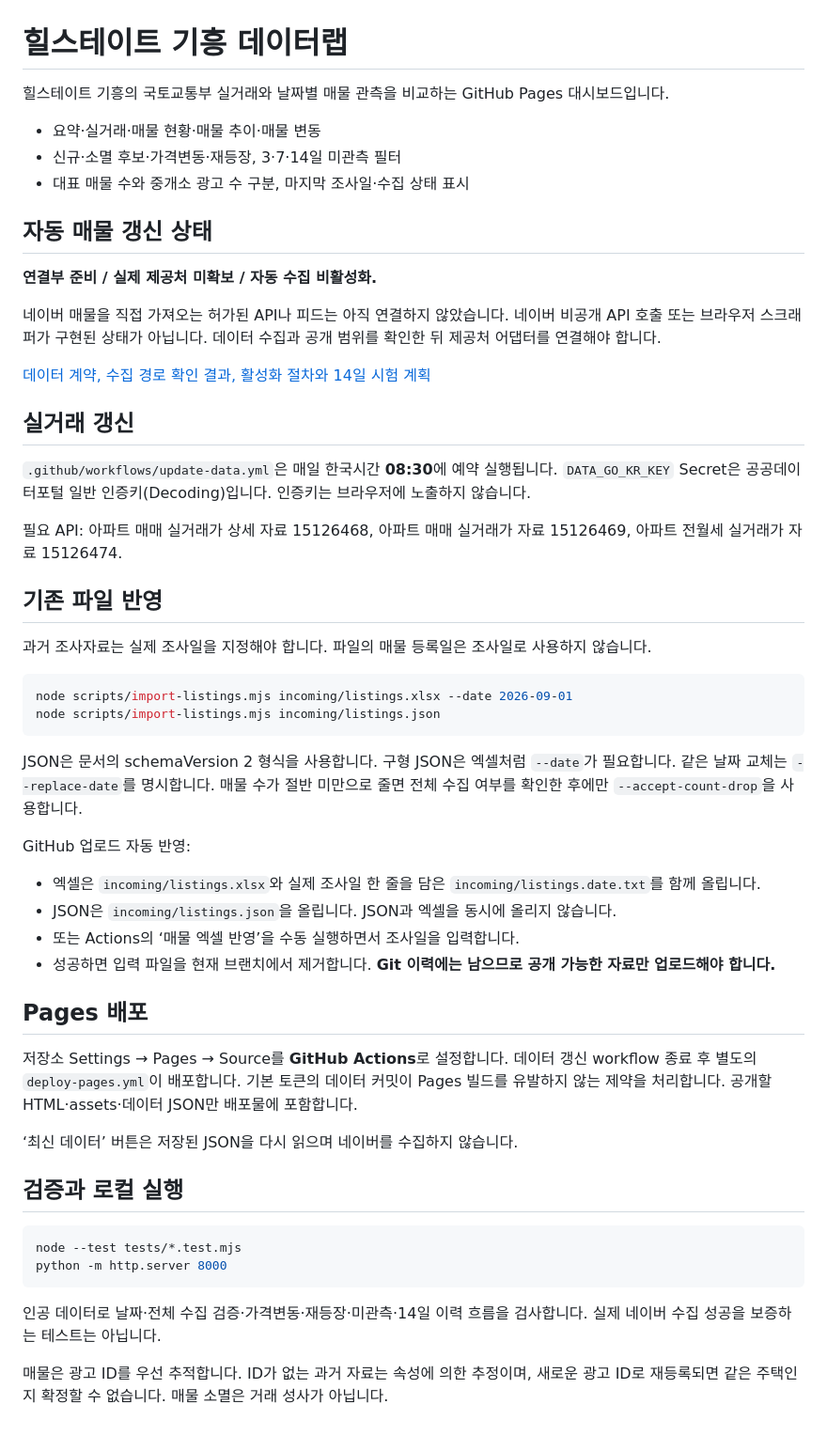
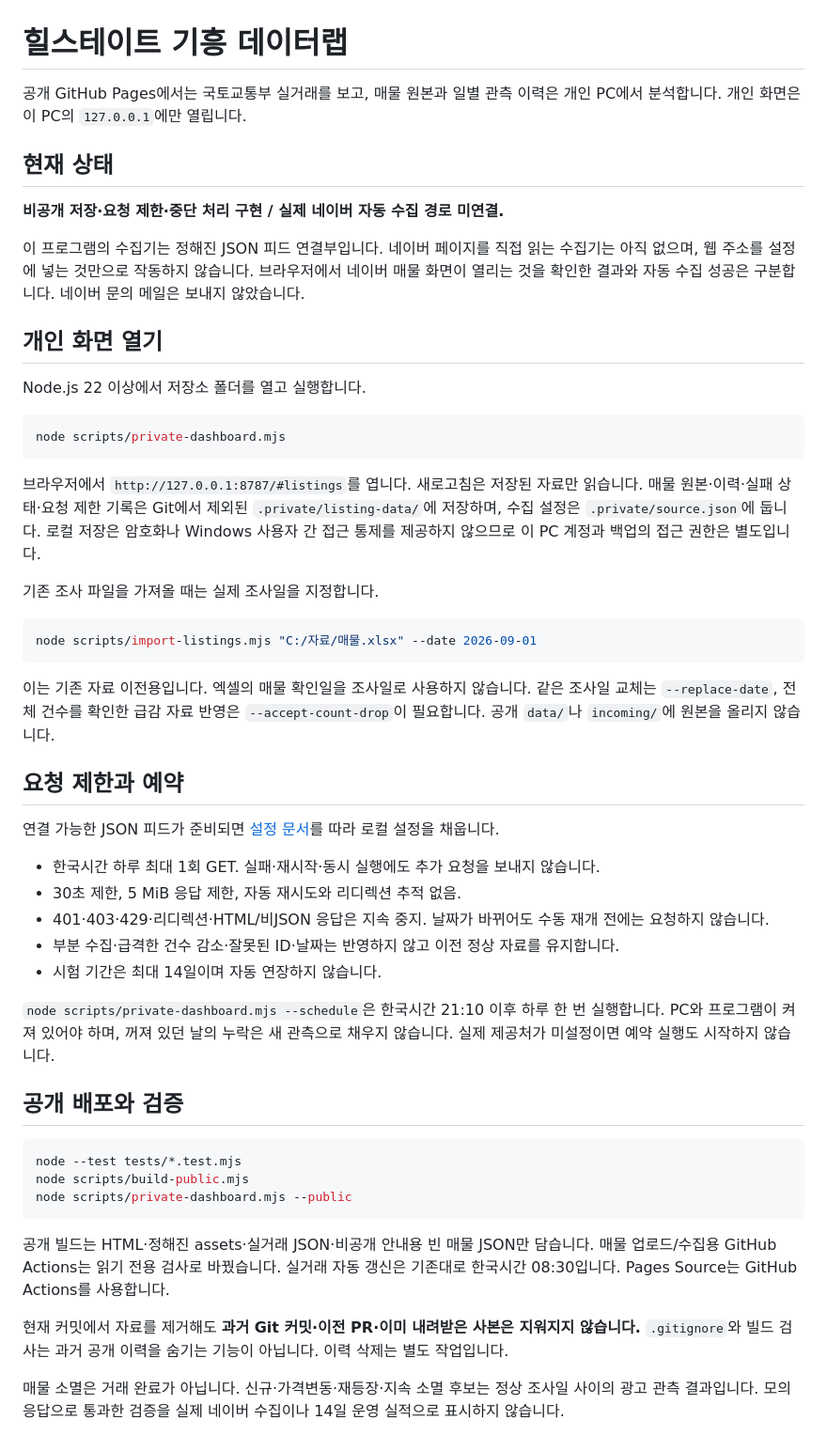
Before and after one commit to bravery0707/giheung-dashboard, a Markdown page: README.md, the part around the change. Shown at 94% size. GitHub-like rendering.

Commit message:
privacy: update README.md

````diff
--- a/README.md
+++ b/README.md
@@ -1,55 +1,53 @@
 # 힐스테이트 기흥 데이터랩
 
-힐스테이트 기흥의 국토교통부 실거래와 날짜별 매물 관측을 비교하는 GitHub Pages 대시보드입니다.
+공개 GitHub Pages에서는 국토교통부 실거래를 보고, 매물 원본과 일별 관측 이력은 개인 PC에서 분석합니다. 개인 화면은 이 PC의 `127.0.0.1`에만 열립니다.
 
-- 요약·실거래·매물 현황·매물 추이·매물 변동
-- 신규·소멸 후보·가격변동·재등장, 3·7·14일 미관측 필터
-- 대표 매물 수와 중개소 광고 수 구분, 마지막 조사일·수집 상태 표시
+## 현재 상태
 
-## 자동 매물 갱신 상태
+**비공개 저장·요청 제한·중단 처리 구현 / 실제 네이버 자동 수집 경로 미연결.**
 
-**연결부 준비 / 실제 제공처 미확보 / 자동 수집 비활성화.**
+이 프로그램의 수집기는 정해진 JSON 피드 연결부입니다. 네이버 페이지를 직접 읽는 수집기는 아직 없으며, 웹 주소를 설정에 넣는 것만으로 작동하지 않습니다. 브라우저에서 네이버 매물 화면이 열리는 것을 확인한 결과와 자동 수집 성공은 구분합니다. 네이버 문의 메일은 보내지 않았습니다.
 
-네이버 매물을 직접 가져오는 허가된 API나 피드는 아직 연결하지 않았습니다. 네이버 비공개 API 호출 또는 브라우저 스크래퍼가 구현된 상태가 아닙니다. 데이터 수집과 공개 범위를 확인한 뒤 제공처 어댑터를 연결해야 합니다.
+## 개인 화면 열기
 
-[데이터 계약, 수집 경로 확인 결과, 활성화 절차와 14일 시험 계획](docs/listing-automation.md)
-
-## 실거래 갱신
-
-`.github/workflows/update-data.yml`은 매일 한국시간 **08:30**에 예약 실행됩니다. `DATA_GO_KR_KEY` Secret은 공공데이터포털 일반 인증키(Decoding)입니다. 인증키는 브라우저에 노출하지 않습니다.
-
-필요 API: 아파트 매매 실거래가 상세 자료 15126468, 아파트 매매 실거래가 자료 15126469, 아파트 전월세 실거래가 자료 15126474.
-
-## 기존 파일 반영
-
-과거 조사자료는 실제 조사일을 지정해야 합니다. 파일의 매물 등록일은 조사일로 사용하지 않습니다.
+Node.js 22 이상에서 저장소 폴더를 열고 실행합니다.
 
 ```sh
-node scripts/import-listings.mjs incoming/listings.xlsx --date 2026-09-01
-node scripts/import-listings.mjs incoming/listings.json
+node scripts/private-dashboard.mjs
 ```
 
-JSON은 문서의 schemaVersion 2 형식을 사용합니다. 구형 JSON은 엑셀처럼 `--date`가 필요합니다. 같은 날짜 교체는 `--replace-date`를 명시합니다. 매물 수가 절반 미만으로 줄면 전체 수집 여부를 확인한 후에만 `--accept-count-drop`을 사용합니다.
+브라우저에서 `http://127.0.0.1:8787/#listings`를 엽니다. 새로고침은 저장된 자료만 읽습니다. 매물 원본·이력·실패 상태·요청 제한 기록은 Git에서 제외된 `.private/listing-data/`에 저장하며, 수집 설정은 `.private/source.json`에 둡니다. 로컬 저장은 암호화나 Windows 사용자 간 접근 통제를 제공하지 않으므로 이 PC 계정과 백업의 접근 권한은 별도입니다.
 
-GitHub 업로드 자동 반영:
-- 엑셀은 `incoming/listings.xlsx`와 실제 조사일 한 줄을 담은 `incoming/listings.date.txt`를 함께 올립니다.
-- JSON은 `incoming/listings.json`을 올립니다. JSON과 엑셀을 동시에 올리지 않습니다.
-- 또는 Actions의 ‘매물 엑셀 반영’을 수동 실행하면서 조사일을 입력합니다.
-- 성공하면 입력 파일을 현재 브랜치에서 제거합니다. **Git 이력에는 남으므로 공개 가능한 자료만 업로드해야 합니다.**
+기존 조사 파일을 가져올 때는 실제 조사일을 지정합니다.
 
-## Pages 배포
+```sh
+node scripts/import-listings.mjs "C:/자료/매물.xlsx" --date 2026-09-01
+```
 
-저장소 Settings → Pages → Source를 **GitHub Actions**로 설정합니다. 데이터 갱신 workflow 종료 후 별도의 `deploy-pages.yml`이 배포합니다. 기본 토큰의 데이터 커밋이 Pages 빌드를 유발하지 않는 제약을 처리합니다. 공개할 HTML·assets·데이터 JSON만 배포물에 포함합니다.
+이는 기존 자료 이전용입니다. 엑셀의 매물 확인일을 조사일로 사용하지 않습니다. 같은 조사일 교체는 `--replace-date`, 전체 건수를 확인한 급감 자료 반영은 `--accept-count-drop`이 필요합니다. 공개 `data/`나 `incoming/`에 원본을 올리지 않습니다.
 
-‘최신 데이터’ 버튼은 저장된 JSON을 다시 읽으며 네이버를 수집하지 않습니다.
+## 요청 제한과 예약
 
-## 검증과 로컬 실행
+연결 가능한 JSON 피드가 준비되면 [설정 문서](docs/listing-automation.md)를 따라 로컬 설정을 채웁니다.
+
+- 한국시간 하루 최대 1회 GET. 실패·재시작·동시 실행에도 추가 요청을 보내지 않습니다.
+- 30초 제한, 5 MiB 응답 제한, 자동 재시도와 리디렉션 추적 없음.
+- 401·403·429·리디렉션·HTML/비JSON 응답은 지속 중지. 날짜가 바뀌어도 수동 재개 전에는 요청하지 않습니다.
+- 부분 수집·급격한 건수 감소·잘못된 ID·날짜는 반영하지 않고 이전 정상 자료를 유지합니다.
+- 시험 기간은 최대 14일이며 자동 연장하지 않습니다.
+
+`node scripts/private-dashboard.mjs --schedule`은 한국시간 21:10 이후 하루 한 번 실행합니다. PC와 프로그램이 켜져 있어야 하며, 꺼져 있던 날의 누락은 새 관측으로 채우지 않습니다. 실제 제공처가 미설정이면 예약 실행도 시작하지 않습니다.
+
+## 공개 배포와 검증
 
 ```sh
 node --test tests/*.test.mjs
-python -m http.server 8000
+node scripts/build-public.mjs
+node scripts/private-dashboard.mjs --public
 ```
 
-인공 데이터로 날짜·전체 수집 검증·가격변동·재등장·미관측·14일 이력 흐름을 검사합니다. 실제 네이버 수집 성공을 보증하는 테스트는 아닙니다.
+공개 빌드는 HTML·정해진 assets·실거래 JSON·비공개 안내용 빈 매물 JSON만 담습니다. 매물 업로드/수집용 GitHub Actions는 읽기 전용 검사로 바꿨습니다. 실거래 자동 갱신은 기존대로 한국시간 08:30입니다. Pages Source는 GitHub Actions를 사용합니다.
 
-매물은 광고 ID를 우선 추적합니다. ID가 없는 과거 자료는 속성에 의한 추정이며, 새로운 광고 ID로 재등록되면 같은 주택인지 확정할 수 없습니다. 매물 소멸은 거래 성사가 아닙니다.
+현재 커밋에서 자료를 제거해도 **과거 Git 커밋·이전 PR·이미 내려받은 사본은 지워지지 않습니다.** `.gitignore`와 빌드 검사는 과거 공개 이력을 숨기는 기능이 아닙니다. 이력 삭제는 별도 작업입니다.
+
+매물 소멸은 거래 완료가 아닙니다. 신규·가격변동·재등장·지속 소멸 후보는 정상 조사일 사이의 광고 관측 결과입니다. 모의 응답으로 통과한 검증을 실제 네이버 수집이나 14일 운영 실적으로 표시하지 않습니다.
````
